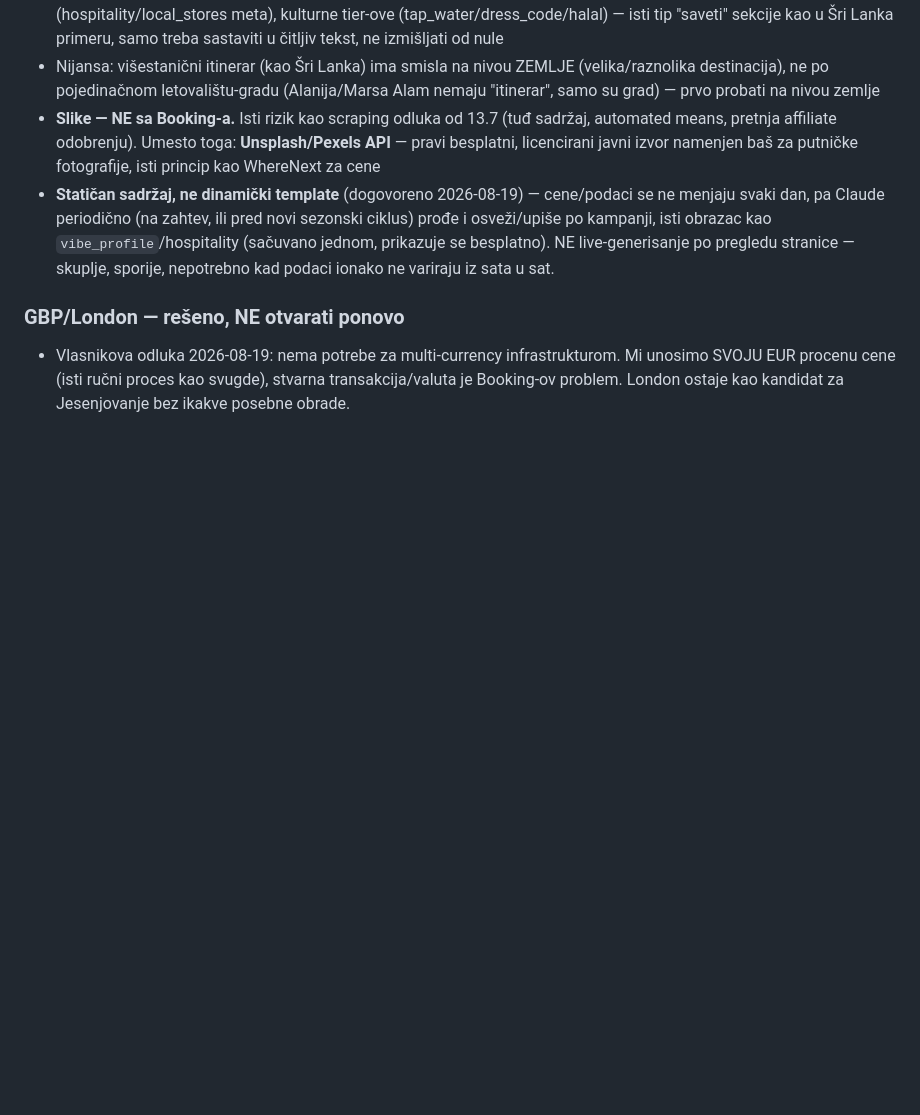
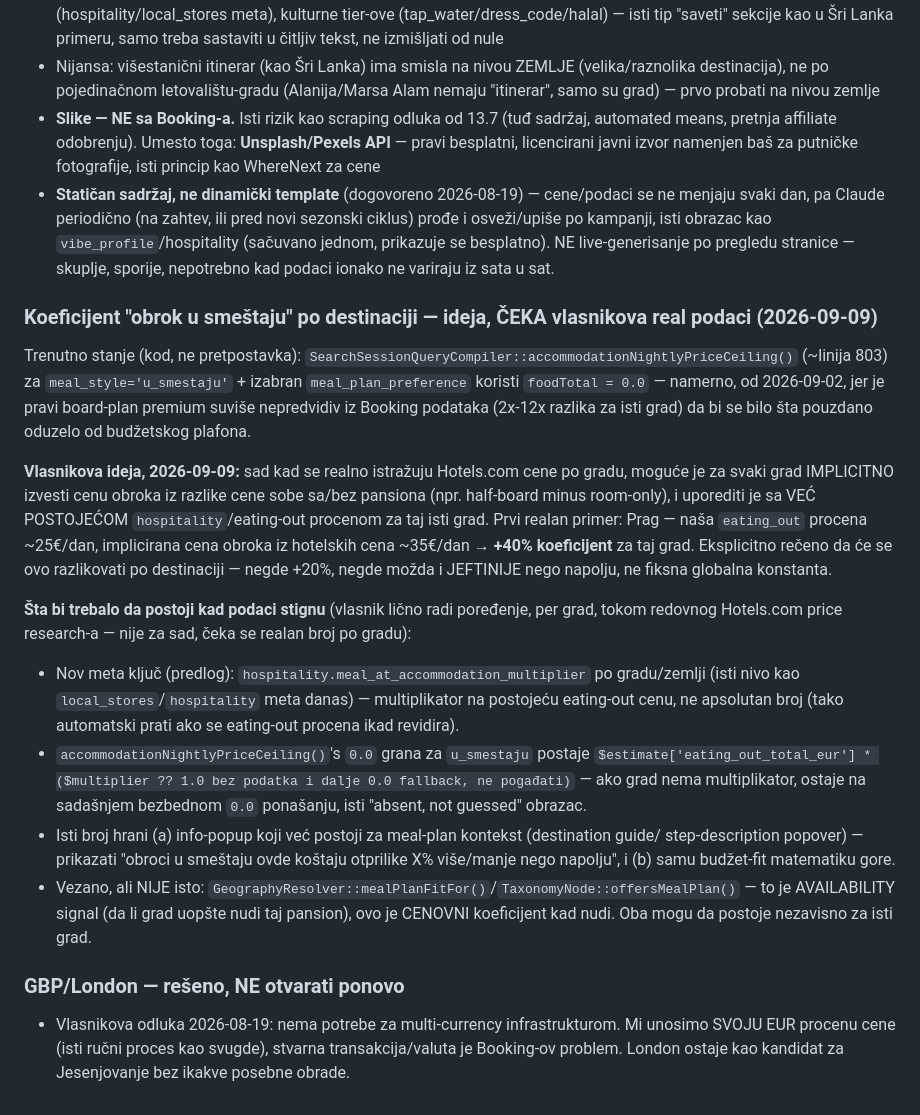
Before and after one commit to milantestagena/BSS, a Markdown page: kampanje.md, the part around the change. GitHub-like rendering; blank space fills up the shorter version.

Commit message:
Note meal-at-accommodation pricing coefficient idea for future Hotels.com data
Co-Authored-By: Claude Sonnet 5 <noreply@anthropic.com>

```diff
--- a/kampanje.md
+++ b/kampanje.md
@@ -151,6 +151,35 @@ Dogovoreno 2026-08-19. **Prioritet: tag on/off sistem, radimo uskoro** (ne "kad-
 - **Slike — NE sa Booking-a.** Isti rizik kao scraping odluka od 13.7 (tuđ sadržaj, automated means, pretnja affiliate odobrenju). Umesto toga: **Unsplash/Pexels API** — pravi besplatni, licencirani javni izvor namenjen baš za putničke fotografije, isti princip kao WhereNext za cene
 - **Statičan sadržaj, ne dinamički template** (dogovoreno 2026-08-19) — cene/podaci se ne menjaju svaki dan, pa Claude periodično (na zahtev, ili pred novi sezonski ciklus) prođe i osveži/upiše po kampanji, isti obrazac kao `vibe_profile`/hospitality (sačuvano jednom, prikazuje se besplatno). NE live-generisanje po pregledu stranice — skuplje, sporije, nepotrebno kad podaci ionako ne variraju iz sata u sat.
 
+### Koeficijent "obrok u smeštaju" po destinaciji — ideja, ČEKA vlasnikova real podaci (2026-09-09)
+
+Trenutno stanje (kod, ne pretpostavka): `SearchSessionQueryCompiler::accommodationNightlyPriceCeiling()`
+(~linija 803) za `meal_style='u_smestaju'` + izabran `meal_plan_preference` koristi `foodTotal = 0.0`
+— namerno, od 2026-09-02, jer je pravi board-plan premium suviše nepredvidiv iz Booking podataka
+(2x-12x razlika za isti grad) da bi se bilo šta pouzdano oduzelo od budžetskog plafona.
+
+**Vlasnikova ideja, 2026-09-09:** sad kad se realno istražuju Hotels.com cene po gradu, moguće je
+za svaki grad IMPLICITNO izvesti cenu obroka iz razlike cene sobe sa/bez pansiona (npr. half-board
+minus room-only), i uporediti je sa VEĆ POSTOJEĆOM `hospitality`/eating-out procenom za taj isti
+grad. Prvi realan primer: Prag — naša `eating_out` procena ~25€/dan, implicirana cena obroka iz
+hotelskih cena ~35€/dan → **+40% koeficijent** za taj grad. Eksplicitno rečeno da će se ovo
+razlikovati po destinaciji — negde +20%, negde možda i JEFTINIJE nego napolju, ne fiksna globalna
+konstanta.
+
+**Šta bi trebalo da postoji kad podaci stignu** (vlasnik lično radi poređenje, per grad, tokom
+redovnog Hotels.com price research-a — nije za sad, čeka se realan broj po gradu):
+- Nov meta ključ (predlog): `hospitality.meal_at_accommodation_multiplier` po gradu/zemlji (isti
+  nivo kao `local_stores`/`hospitality` meta danas) — multiplikator na postojeću eating-out cenu,
+  ne apsolutan broj (tako automatski prati ako se eating-out procena ikad revidira).
+- `accommodationNightlyPriceCeiling()`'s `0.0` grana za `u_smestaju` postaje `$estimate['eating_out_total_eur'] * ($multiplier ?? 1.0 bez podatka i dalje 0.0 fallback, ne pogađati)` — ako grad nema
+  multiplikator, ostaje na sadašnjem bezbednom `0.0` ponašanju, isti "absent, not guessed" obrazac.
+- Isti broj hrani (a) info-popup koji već postoji za meal-plan kontekst (destination guide/
+  step-description popover) — prikazati "obroci u smeštaju ovde koštaju otprilike X% više/manje
+  nego napolju", i (b) samu budžet-fit matematiku gore.
+- Vezano, ali NIJE isto: `GeographyResolver::mealPlanFitFor()`/`TaxonomyNode::offersMealPlan()` —
+  to je AVAILABILITY signal (da li grad uopšte nudi taj pansion), ovo je CENOVNI koeficijent kad
+  nudi. Oba mogu da postoje nezavisno za isti grad.
+
 ### GBP/London — rešeno, NE otvarati ponovo
 
 - Vlasnikova odluka 2026-08-19: nema potrebe za multi-currency infrastrukturom. Mi unosimo SVOJU EUR procenu cene (isti ručni proces kao svugde), stvarna transakcija/valuta je Booking-ov problem. London ostaje kao kandidat za Jesenjovanje bez ikakve posebne obrade.
```
